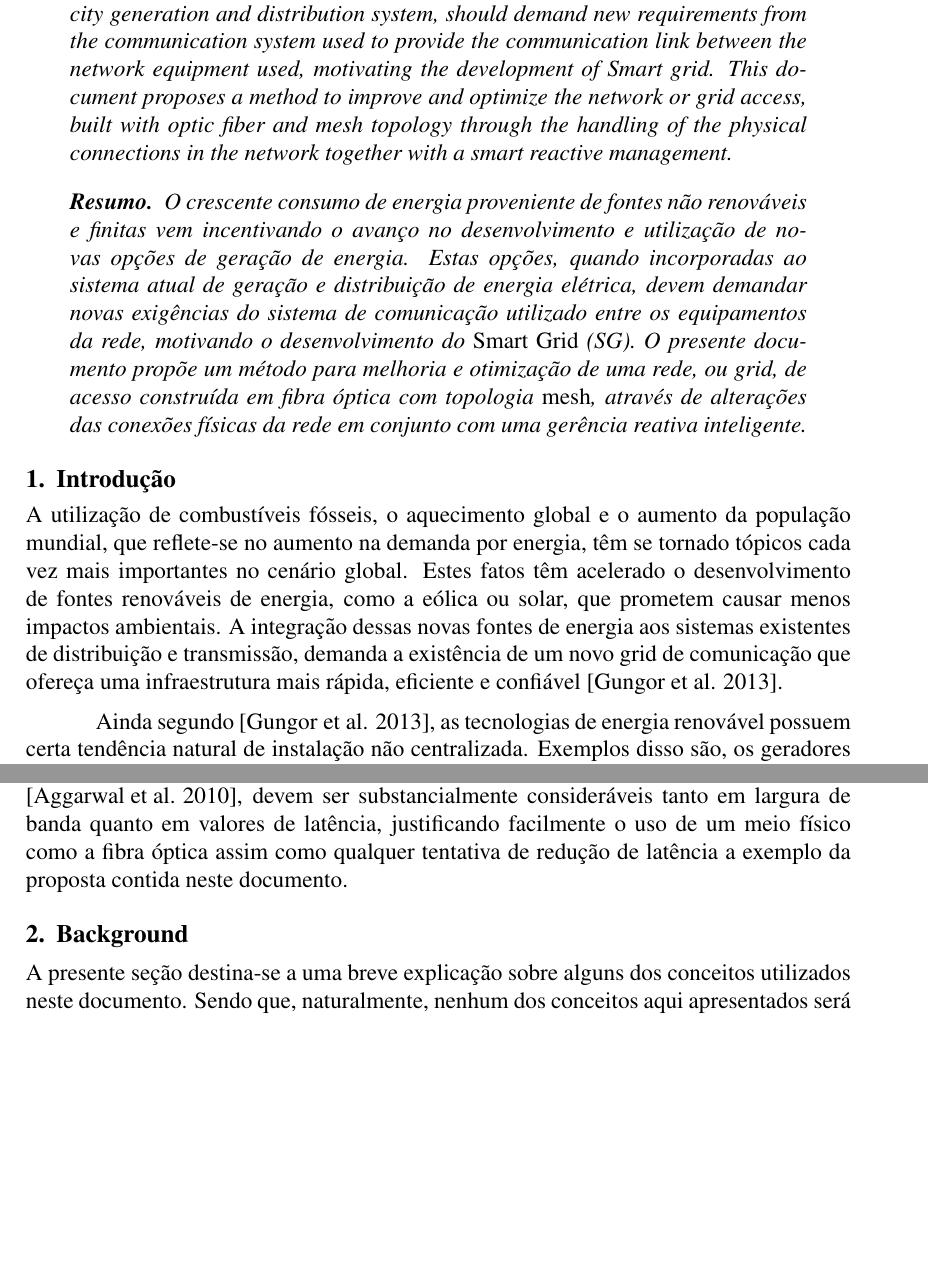
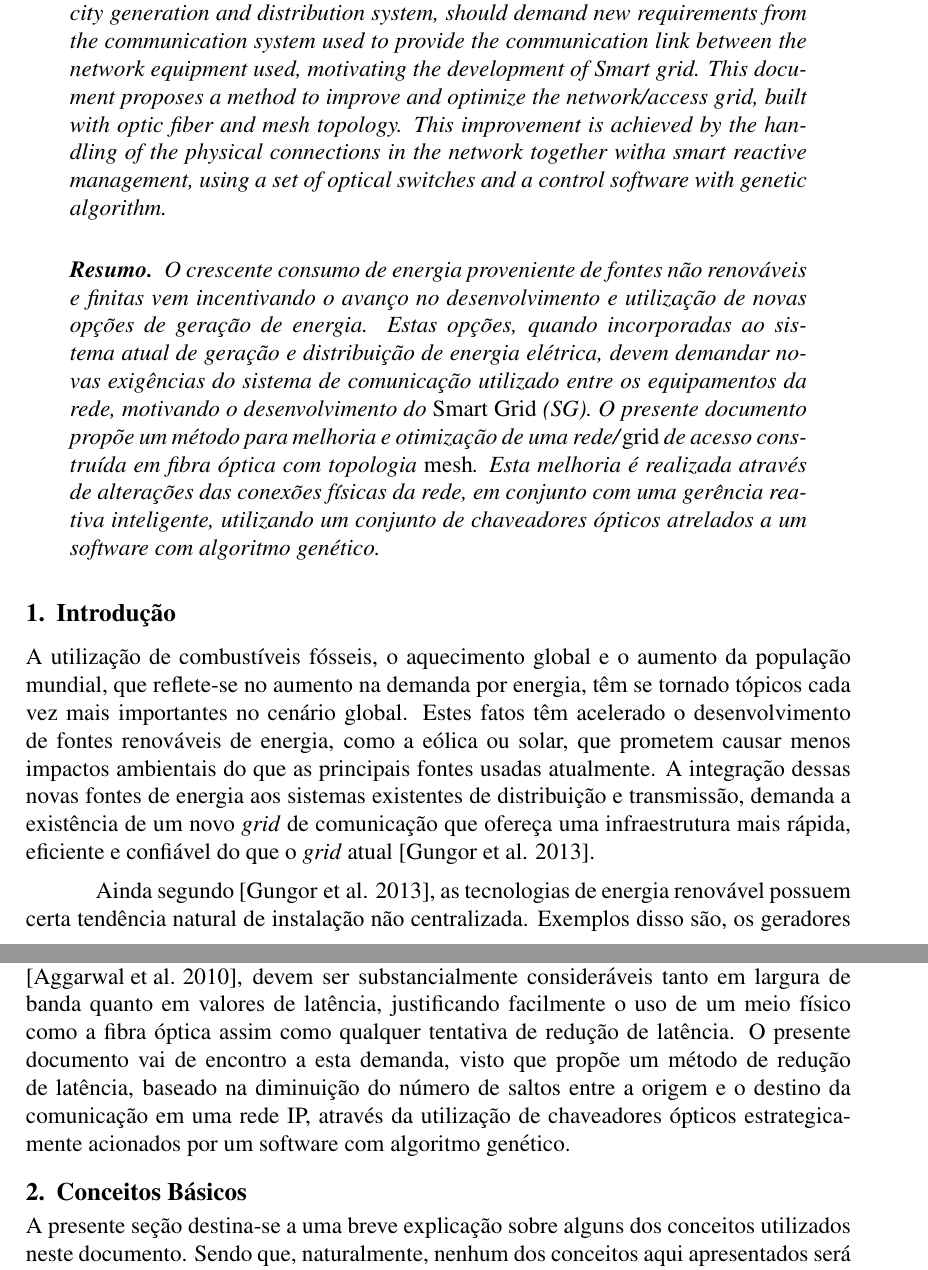
Before and after one commit to danieloleinik/Dissertacao, a LaTeX paper (Artigo/BSN.tex): two parts of pages 1 and 2 of 14 before the commit and two parts of pages 1 and 2 of 15 after it, joined at a grey line, cut so that both start at the same text, the shorter picture padded with empty space. Compiled offline with pdfLaTeX.

Commit message:
iniciadas correcoes baseadas nos reviews da conferencia

```diff
--- a/Artigo/BSN.tex
+++ b/Artigo/BSN.tex
@@ -38,19 +38,17 @@
   The increasing consumption of energy from nonrenewable and finite sources is encouraging the advance of development and use
 of new energy generation options. These options, when incorporated into the current electricity generation and distribution system,
 should demand new requirements from the communication system used to provide the communication link between the network
-equipment used, motivating the development of Smart grid. This document proposes a method to improve and optimize the network
-or grid access, built with optic fiber and mesh topology through the handling of the physical connections in the network together with
-a smart reactive management.
+equipment used, motivating the development of Smart grid. This document proposes a method to improve and optimize the network/access grid, built with optic fiber and mesh topology. This improvement is achieved by the handling of the physical connections in the network together witha smart reactive management, using a set of optical switches and a control software with genetic algorithm.
 \end{abstract}
 
 \begin{resumo}
- O crescente consumo de energia proveniente de fontes não renováveis e finitas vem incentivando o avanço no desenvolvimento e utilização de novas opções de geração de energia. Estas opções, quando incorporadas ao sistema atual de geração e distribuição de energia elétrica, devem demandar novas exigências do sistema de comunicação utilizado entre os equipamentos da rede, motivando o desenvolvimento do \emph{Smart Grid} (SG). O presente documento propõe um método para melhoria e otimização de uma rede, ou grid, de acesso construída em fibra óptica com topologia \emph{mesh}, através de alterações das conexões físicas da rede em conjunto com uma gerência reativa inteligente.
+ O crescente consumo de energia proveniente de fontes não renováveis e finitas vem incentivando o avanço no desenvolvimento e utilização de novas opções de geração de energia. Estas opções, quando incorporadas ao sistema atual de geração e distribuição de energia elétrica, devem demandar novas exigências do sistema de comunicação utilizado entre os equipamentos da rede, motivando o desenvolvimento do \emph{Smart Grid} (SG). O presente documento propõe um método para melhoria e otimização de uma rede/\emph{grid} de acesso construída em fibra óptica com topologia \emph{mesh}. Esta melhoria é realizada através de alterações das conexões físicas da rede, em conjunto com uma gerência reativa inteligente, utilizando um conjunto de chaveadores ópticos atrelados a um software com algoritmo genético.
 \end{resumo}
 
 
 \section{Introdução}
 
-A utilização de combustíveis fósseis, o aquecimento global e o aumento da população mundial, que reflete-se no aumento na demanda por energia, têm se tornado tópicos cada vez mais importantes no cenário global. Estes fatos têm acelerado o desenvolvimento de fontes renováveis de energia, como a eólica ou solar, que prometem causar menos impactos ambientais. A integração dessas novas fontes de energia aos sistemas existentes de distribuição e transmissão, demanda a existência de um novo grid de comunicação que ofereça uma infraestrutura mais rápida, eficiente e confiável \cite{Art_Gungor2013}.
+A utilização de combustíveis fósseis, o aquecimento global e o aumento da população mundial, que reflete-se no aumento na demanda por energia, têm se tornado tópicos cada vez mais importantes no cenário global. Estes fatos têm acelerado o desenvolvimento de fontes renováveis de energia, como a eólica ou solar, que prometem causar menos impactos ambientais do que as principais fontes usadas atualmente. A integração dessas novas fontes de energia aos sistemas existentes de distribuição e transmissão, demanda a existência de um novo \emph{grid} de comunicação que ofereça uma infraestrutura mais rápida, eficiente e confiável do que o \emph{grid} atual \cite{Art_Gungor2013}.
 
 Ainda segundo \cite{Art_Gungor2013}, as tecnologias de energia renovável possuem certa tendência natural de instalação não centralizada. Exemplos disso são, os geradores que se utilizam de células fotovoltaicas ou os geradores eólicos, já que ambos aproveitam-se de características geográficas e/ou climáticas. Logo, a inserção destas tecnologias deve transformar o sistema de distribuição atual em um grande sistema de geração distribuída de energia, tornando-se dessa forma, imperativo a utilização de uma infraestrutura capaz de suprir as necessidades de comunicação demandadas pela variedade de sensores, atuadores e elementos utilizados no controle desta nova rede de geração e distribuição de energia. O que, em resumo, representa o próprio conceito de \emph{Smart Grid} (SG).
 
@@ -60,7 +58,7 @@ Neste novo cenário de Geração Distribuída de energia (DG - Distributed Gener
 
-O SG necessita de grande flexibilidade para permitir a adição de serviços cada vez mais variados e com diferentes requisitos de comunicação, como monitoramento de sensores em tempo real e interação com atuadores e usuários finais \cite{Art_Aggarwal2010}. Sabe-se que uma rede IP deve atender, com elevado grau de satisfação, os requisitos de comunicação demandados \cite{Conf_Lobo2008}. Requisitos estes que, segundo \cite{Art_Aggarwal2010}, devem ser substancialmente consideráveis tanto em largura de banda quanto em valores de latência, justificando facilmente o uso de um meio físico como a fibra óptica assim como qualquer tentativa de redução de latência a exemplo da proposta contida neste documento.
+O SG necessita de grande flexibilidade para permitir a adição de serviços cada vez mais variados e com diferentes requisitos de comunicação, como monitoramento de sensores em tempo real e interação com atuadores e usuários finais \cite{Art_Aggarwal2010}. Sabe-se que uma rede IP deve atender, com elevado grau de satisfação, os requisitos de comunicação demandados \cite{Conf_Lobo2008}. Requisitos estes que, segundo \cite{Art_Aggarwal2010}, devem ser substancialmente consideráveis tanto em largura de banda quanto em valores de latência, justificando facilmente o uso de um meio físico como a fibra óptica assim como qualquer tentativa de redução de latência. O presente documento vai de encontro a esta demanda, visto que propõe um método de redução de latência, baseado na diminuição do número de saltos entre a origem e o destino da comunicação em uma rede IP, através da utilização de chaveadores ópticos estrategicamente acionados por um software com algoritmo genético.
 
-\section{Background}
+\section{Conceitos Básicos}
 
 A presente seção destina-se a uma breve explicação sobre alguns dos conceitos utilizados neste documento. Sendo que, naturalmente, nenhum dos conceitos aqui apresentados será abordado de maneira extensiva.
 
```
Also changed, not shown: Artigo/BSN.tex (12 more changed lines).
